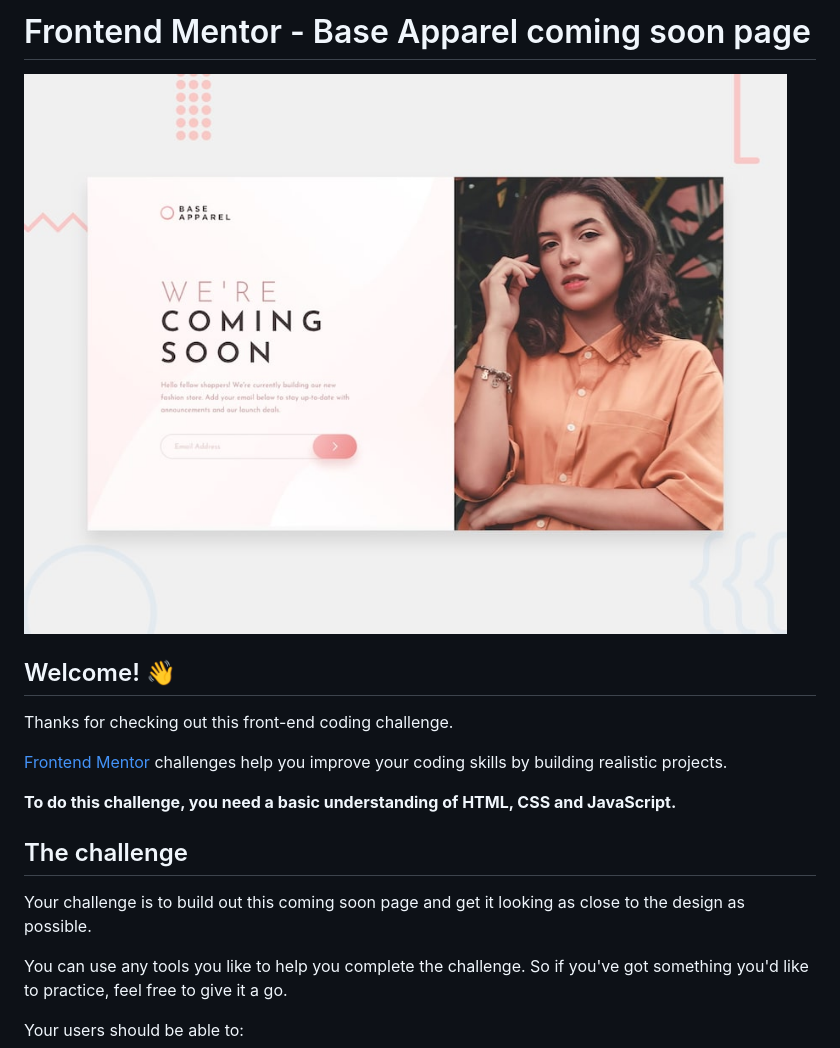
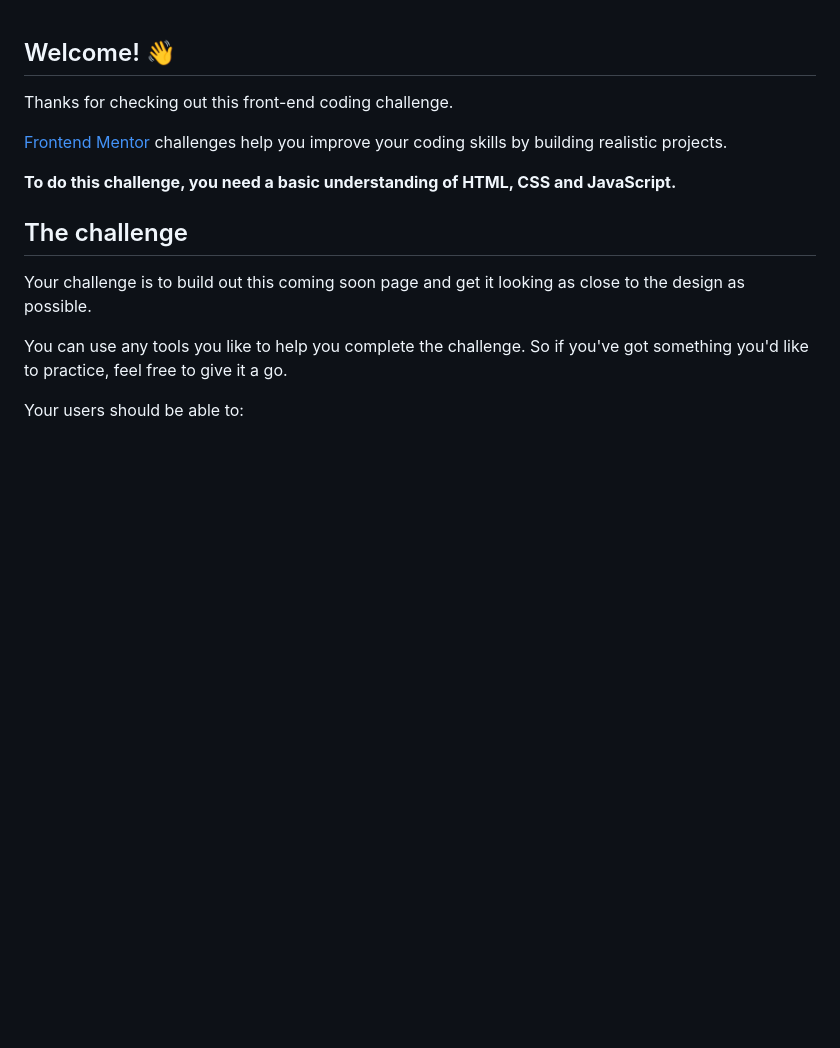
Before and after one commit to Abdullah-Aboalm/challenge-26, a Markdown page: README.md, the part around the change. GitHub-like rendering; blank space fills up the shorter version.

Commit message:
readMe Text update

```diff
--- a/README.md
+++ b/README.md
@@ -1,7 +1,3 @@
-# Frontend Mentor - Base Apparel coming soon page
-
-![Design preview for the Base Apparel coming soon page coding challenge](./design/desktop-preview.jpg)
-
 ## Welcome! 👋
 
 Thanks for checking out this front-end coding challenge.
```
